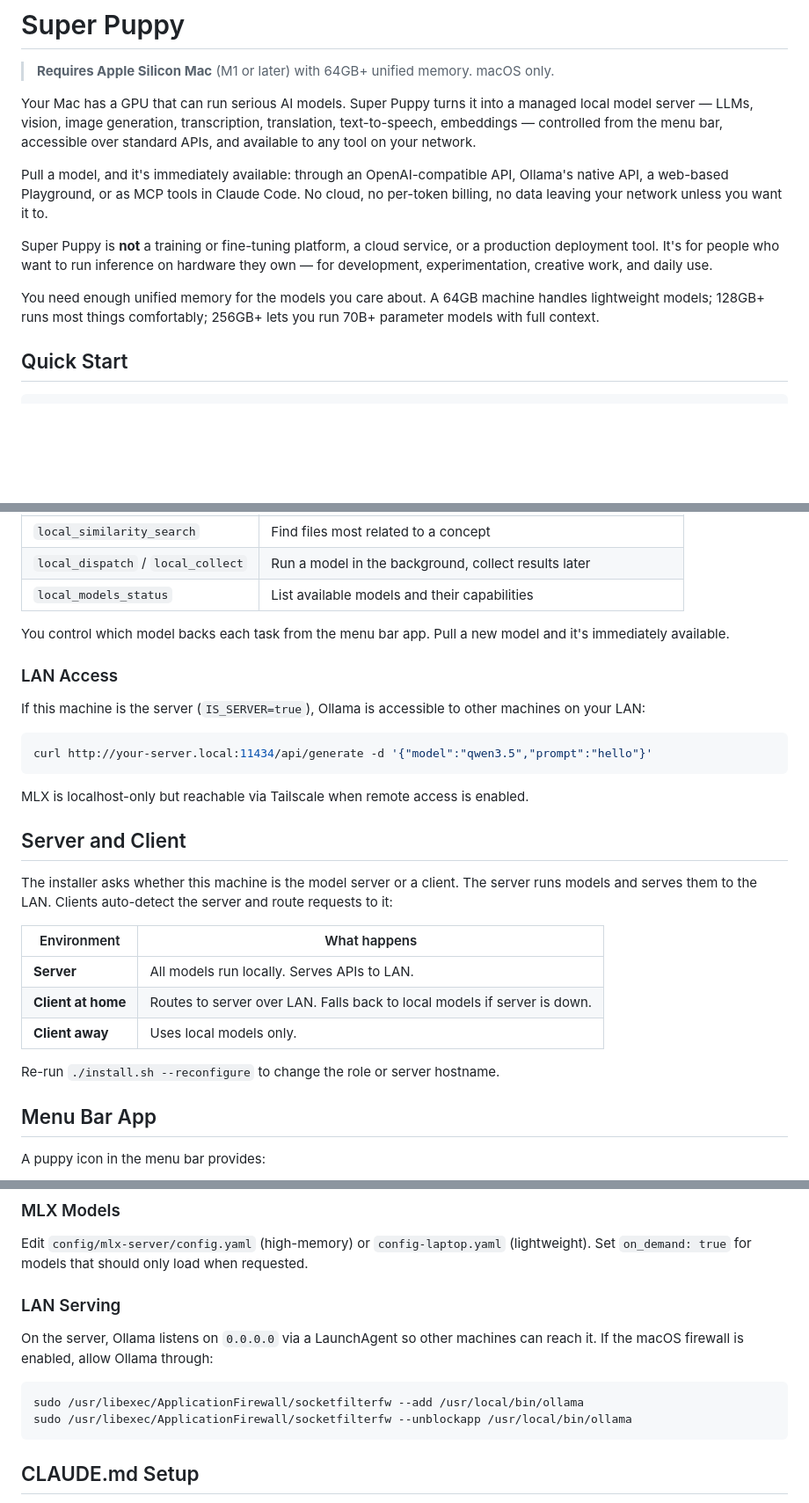
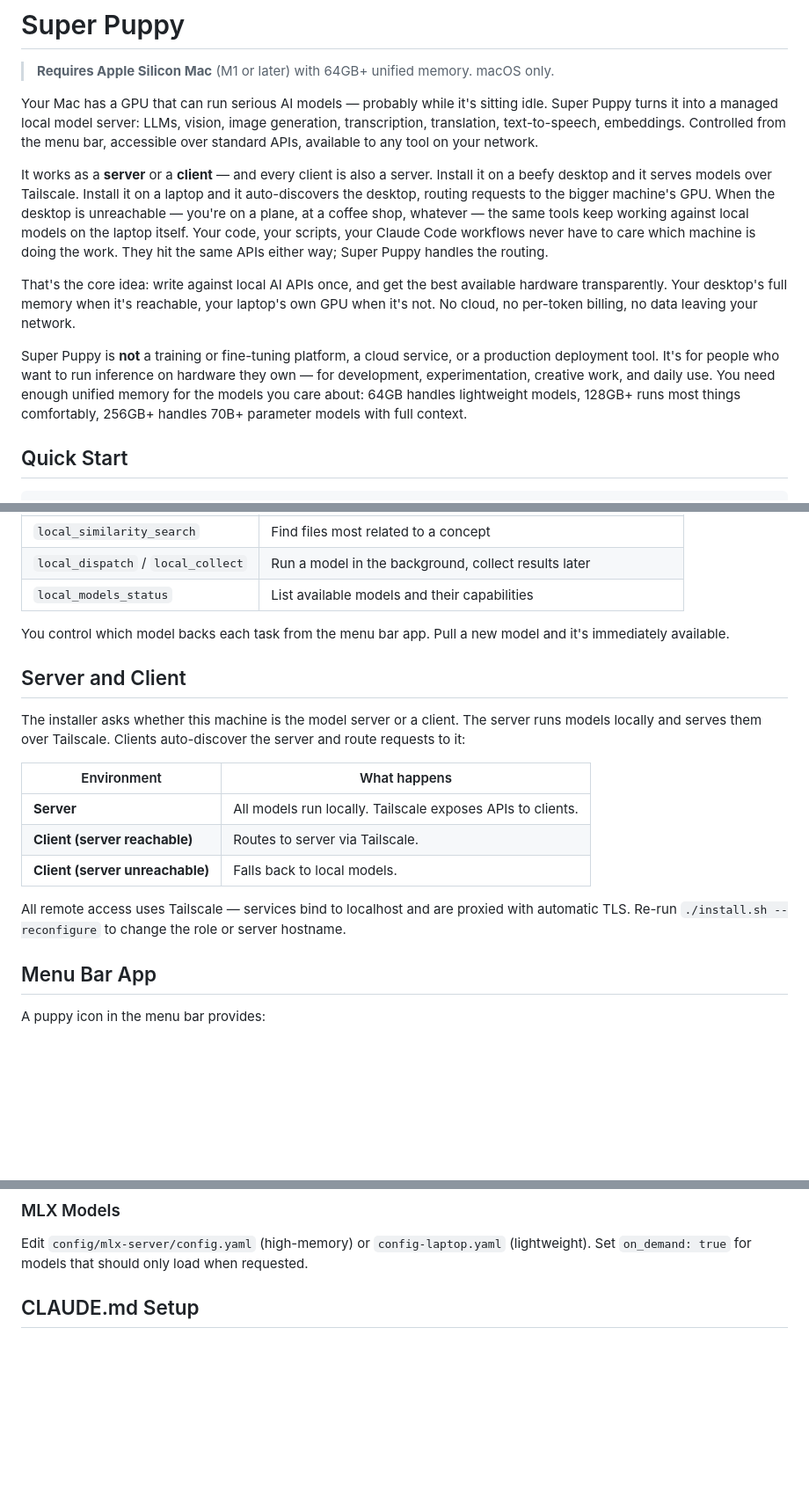
Before and after one commit to jerrytalton/super-puppy, a Markdown page: README.md, 3 parts joined by grey strips. Shown at 88% size. GitHub-like rendering; blank space fills up the shorter version.

Commit message:
docs: remove stale LAN references, clarify transparent server/client routing
All networking is Tailscale-only since the security hardening. Update
README and CLAUDE.md to reflect that services bind localhost and are
proxied via tailscale serve. Emphasize the transparent fallback: same
APIs whether hitting the desktop or running locally.

Co-Authored-By: Claude Opus 4.6 (1M context) <noreply@anthropic.com>

````diff
--- a/README.md
+++ b/README.md
@@ -2,13 +2,13 @@
 
 > **Requires Apple Silicon Mac** (M1 or later) with 64GB+ unified memory. macOS only.
 
-Your Mac has a GPU that can run serious AI models. Super Puppy turns it into a managed local model server — LLMs, vision, image generation, transcription, translation, text-to-speech, embeddings — controlled from the menu bar, accessible over standard APIs, and available to any tool on your network.
+Your Mac has a GPU that can run serious AI models — probably while it's sitting idle. Super Puppy turns it into a managed local model server: LLMs, vision, image generation, transcription, translation, text-to-speech, embeddings. Controlled from the menu bar, accessible over standard APIs, available to any tool on your network.
 
-Pull a model, and it's immediately available: through an OpenAI-compatible API, Ollama's native API, a web-based Playground, or as MCP tools in Claude Code. No cloud, no per-token billing, no data leaving your network unless you want it to.
+It works as a **server** or a **client** — and every client is also a server. Install it on a beefy desktop and it serves models over Tailscale. Install it on a laptop and it auto-discovers the desktop, routing requests to the bigger machine's GPU. When the desktop is unreachable — you're on a plane, at a coffee shop, whatever — the same tools keep working against local models on the laptop itself. Your code, your scripts, your Claude Code workflows never have to care which machine is doing the work. They hit the same APIs either way; Super Puppy handles the routing.
 
-Super Puppy is **not** a training or fine-tuning platform, a cloud service, or a production deployment tool. It's for people who want to run inference on hardware they own — for development, experimentation, creative work, and daily use.
+That's the core idea: write against local AI APIs once, and get the best available hardware transparently. Your desktop's full memory when it's reachable, your laptop's own GPU when it's not. No cloud, no per-token billing, no data leaving your network.
 
-You need enough unified memory for the models you care about. A 64GB machine handles lightweight models; 128GB+ runs most things comfortably; 256GB+ lets you run 70B+ parameter models with full context.
+Super Puppy is **not** a training or fine-tuning platform, a cloud service, or a production deployment tool. It's for people who want to run inference on hardware they own — for development, experimentation, creative work, and daily use. You need enough unified memory for the models you care about: 64GB handles lightweight models, 128GB+ runs most things comfortably, 256GB+ handles 70B+ parameter models with full context.
 
 ## Quick Start
 
@@ -105,27 +105,17 @@ If you use Claude Code, Super Puppy exposes all of its capabilities as MCP tools
 
 You control which model backs each task from the menu bar app. Pull a new model and it's immediately available.
 
-### LAN Access
-
-If this machine is the server (`IS_SERVER=true`), Ollama is accessible to other machines on your LAN:
-
-```bash
-curl http://your-server.local:11434/api/generate -d '{"model":"qwen3.5","prompt":"hello"}'
-```
-
-MLX is localhost-only but reachable via Tailscale when remote access is enabled.
-
 ## Server and Client
 
-The installer asks whether this machine is the model server or a client. The server runs models and serves them to the LAN. Clients auto-detect the server and route requests to it:
+The installer asks whether this machine is the model server or a client. The server runs models locally and serves them over Tailscale. Clients auto-discover the server and route requests to it:
 
 | Environment | What happens |
 |-------------|-------------|
-| **Server** | All models run locally. Serves APIs to LAN. |
-| **Client at home** | Routes to server over LAN. Falls back to local models if server is down. |
-| **Client away** | Uses local models only. |
+| **Server** | All models run locally. Tailscale exposes APIs to clients. |
+| **Client (server reachable)** | Routes to server via Tailscale. |
+| **Client (server unreachable)** | Falls back to local models. |
 
-Re-run `./install.sh --reconfigure` to change the role or server hostname.
+All remote access uses Tailscale — services bind to localhost and are proxied with automatic TLS. Re-run `./install.sh --reconfigure` to change the role or server hostname.
 
 ## Menu Bar App
 
@@ -180,14 +170,6 @@ All user-writable config lives in `~/.config/local-models/`. The installer sets
 
 Edit `config/mlx-server/config.yaml` (high-memory) or `config-laptop.yaml` (lightweight). Set `on_demand: true` for models that should only load when requested.
 
-### LAN Serving
-
-On the server, Ollama listens on `0.0.0.0` via a LaunchAgent so other machines can reach it. If the macOS firewall is enabled, allow Ollama through:
-
-```bash
-sudo /usr/libexec/ApplicationFirewall/socketfilterfw --add /usr/local/bin/ollama
-sudo /usr/libexec/ApplicationFirewall/socketfilterfw --unblockapp /usr/local/bin/ollama
-```
 
 ## CLAUDE.md Setup
 
````
Also changed, not shown: other parts of README.md (+1 -1 lines), CLAUDE.md (+4 -4 lines).
